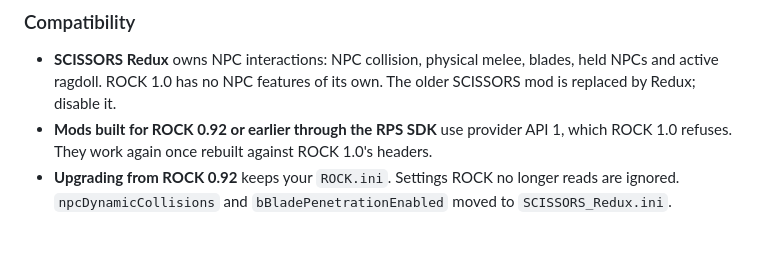
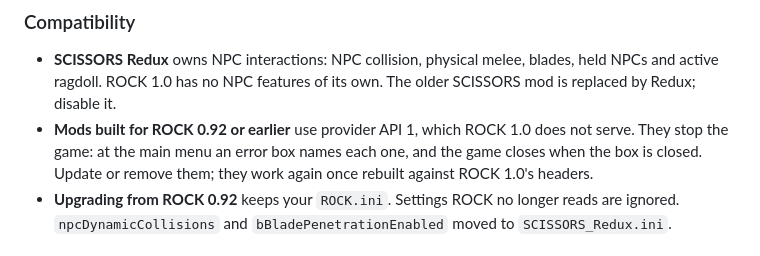
Before and after one commit to brunocatani/ROCK, a Markdown page: README.md, the part around one of its changes. Drawn GitHub-style.

Commit message:
docs/readme: version mismatches stop the game; developer guide moved to docs/apis

```diff
--- a/README.md
+++ b/README.md
@@ -73,7 +73,7 @@ Menu names can differ between SteamVR versions. After that, the `[Controls]` sec
 ### Compatibility
 
 - **SCISSORS Redux** owns NPC interactions: NPC collision, physical melee, blades, held NPCs and active ragdoll. ROCK 1.0 has no NPC features of its own. The older SCISSORS mod is replaced by Redux; disable it.
-- **Mods built for ROCK 0.92 or earlier through the RPS SDK** use provider API 1, which ROCK 1.0 refuses. They work again once rebuilt against ROCK 1.0's headers.
+- **Mods built for ROCK 0.92 or earlier** use provider API 1, which ROCK 1.0 does not serve. They stop the game: at the main menu an error box names each one, and the game closes when the box is closed. Update or remove them; they work again once rebuilt against ROCK 1.0's headers.
 - **Upgrading from ROCK 0.92** keeps your `ROCK.ini`. Settings ROCK no longer reads are ignored. `npcDynamicCollisions` and `bBladePenetrationEnabled` moved to `SCISSORS_Redux.ini`.
 
 ## Configuration
```
Also changed, not shown: other parts of README.md (+2 -2 lines), docs/api/Overview.md (+14 -1 lines).
